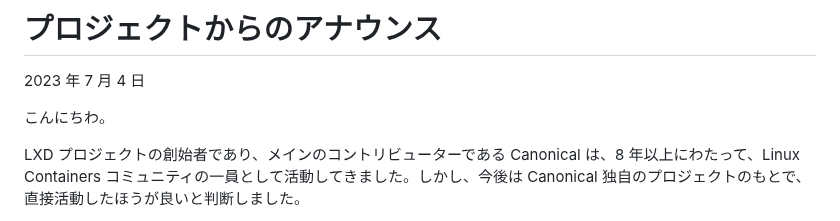
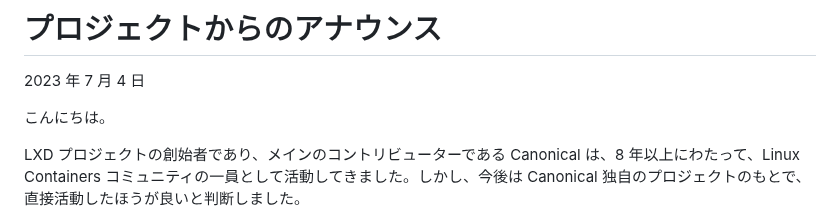
Before and after one commit to lxc/linuxcontainers.org, a Markdown page: content/lxd/moved-to-canonical.ja.md, the part around the change. Rendered like a GitHub page.

Commit message:
Fix typo in Japanese translation
Reviewed-by: Hiroaki Nakamura <hnakamur@gmail.com>
Signed-off-by: KATOH Yasufumi <karma@jazz.email.ne.jp>

```diff
--- a/content/lxd/moved-to-canonical.ja.md
+++ b/content/lxd/moved-to-canonical.ja.md
@@ -18,7 +18,7 @@ Date: 4th of July 2023
 <!--
 Hello,
 -->
-こんにちわ。
+こんにちは。
 
 <!--
 Canonical, the creator and main contributor of the LXD project has decided that after over 8 years as part of the Linux Containers community, the project would now be better served directly under Canonical’s own set of projects.
```
